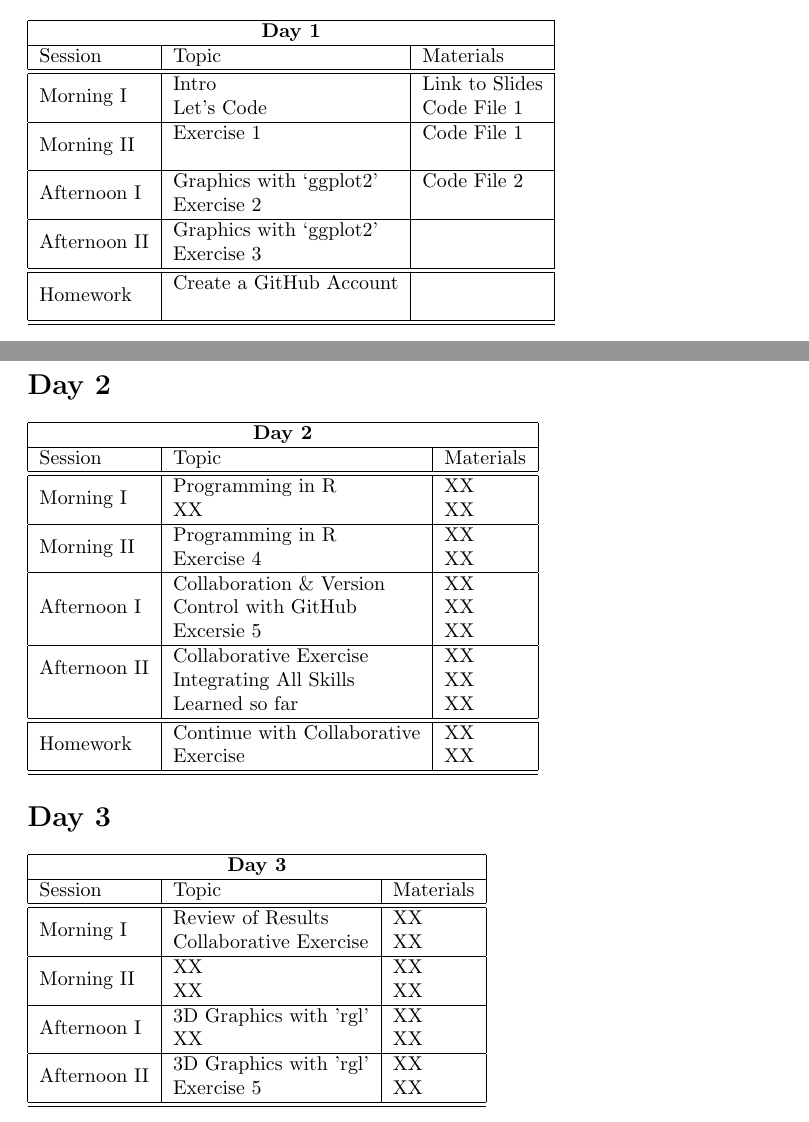
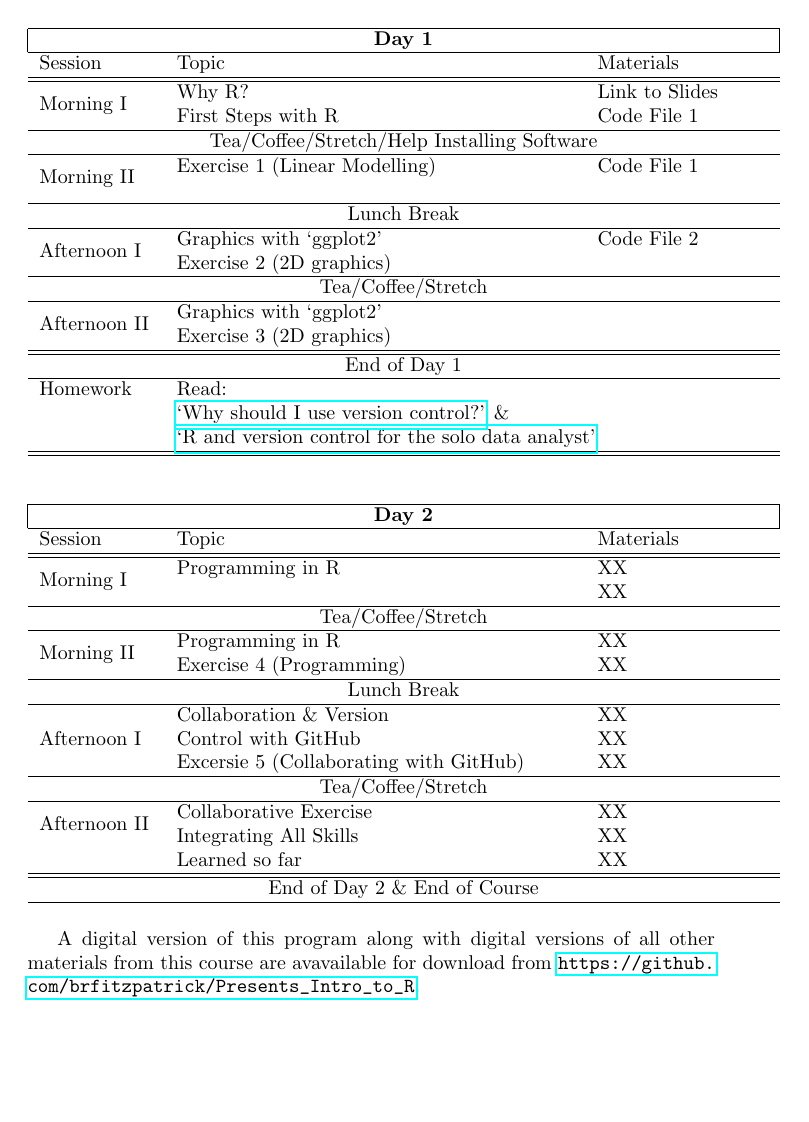
Before and after one commit to brfitzpatrick/Intro_to_R, a LaTeX document (Course_Program_Source/Course_Program.tex): two parts of pages 2 and 3 of 3 before the commit and part of page 3 of 3 after it, the two joined at a grey line, cut so that both start at the same text, the shorter picture padded with empty space. Compiled offline with pdfLaTeX.

Commit message:
Commented out the Day 3 Program (i.e. the `rgl' module) as a 2 Day course is what is currently desired.

```diff
--- a/Course_Program_Source/Course_Program.tex
+++ b/Course_Program_Source/Course_Program.tex
@@ -19,7 +19,7 @@
 %    The course author may be contacted by email at
 %    <ben.r.fitzpatrick@gmail.com>
 
-\documentclass{article}
+\documentclass{article}[12pt]
 \usepackage{multirow}
 \usepackage{hyperref}
 \usepackage{textcomp}
@@ -72,68 +79,74 @@ Navigate to \url{https://github.com/} and click the green `Sign Up' button in th
 \newline
 \textbf{Note}: with a .edu email address you can get 5 private repositories (for now think folders to put things in) for free.
 Please visit \url{https://education.github.com/discount_requests/new} to request your 5 free private repositories.
-
-\section*{Day 1}
-\begin{tabular}{ |l|l|l| }
+\clearpage
+\section*{Program}
+\begin{table}[h!]
+\begin{tabular}{ p{2cm}p{7cm}p{3cm} }
 \hline
 \multicolumn{3}{ |c| }{\textbf{Day 1}} \\
 \hline
-Session                       & Topic                       & Materials \\ \hline \hline
-\multirow{2}{*}{Morning I}    & Intro                       & Link to Slides \\
-                              & Let's Code                  & Code File 1 \\ \hline
-\multirow{2}{*}{Morning II}   & Exercise 1                  & Code File 1 \\
-                              &                             &  \\ \hline
-\multirow{2}{*}{Afternoon I}  & Graphics with `ggplot2'     & Code File 2 \\
-                              & Exercise 2                  &  \\ \hline
-\multirow{2}{*}{Afternoon II} & Graphics with `ggplot2'     &  \\
-                              & Exercise 3                  &  \\ \hline \hline
-\multirow{2}{*}{Homework}     & Create a GitHub Account     &  \\
-                              &                             &  \\ \hline \hline
+Session                       & Topic                        & Materials \\ \hline \hline
+\multirow{2}{*}{Morning I}    & Why R?                       & Link to Slides \\
+                              & First Steps with R           & Code File 1 \\ \hline
+\multicolumn{3}{c}{Tea/Coffee/Stretch/Help Installing Software}  \\ \hline
+\multirow{2}{*}{Morning II}   & Exercise 1 (Linear Modelling)& Code File 1 \\
+                              &                              &  \\ \hline
+\multicolumn{3}{c}{Lunch Break}  \\ \hline
+\multirow{2}{*}{Afternoon I}  & Graphics with `ggplot2'      & Code File 2 \\
+                              & Exercise 2 (2D graphics)     &  \\ \hline
+\multicolumn{3}{c}{Tea/Coffee/Stretch}  \\ \hline
+\multirow{2}{*}{Afternoon II} & Graphics with `ggplot2'      &  \\
+                              & Exercise 3 (2D graphics)     &  \\ \hline \hline
+\multicolumn{3}{c}{End of Day 1}  \\ \hline
+Homework                      & \multicolumn{2}{l}{Read:}  \\
+                              & \multicolumn{2}{l}{\href{http://stackoverflow.com/questions/1408450/why-should-i-use-version-control}{`Why should I use version control?'} \&} \\
+                              & \multicolumn{2}{l}{\href{http://stackoverflow.com/questions/2712421/r-and-version-control-for-the-solo-data-analyst}{`R and version control for the solo data analyst'}} \\ \hline \hline
 \end{tabular}
+\end{table}
 
-
-\section*{Day 2}
-\begin{tabular}{ |l|l|l| }
+\begin{table}[h!]
+\begin{tabular}{ p{2cm}p{7cm}p{3cm} }
 \hline
 \multicolumn{3}{ |c| }{\textbf{Day 2}} \\
 \hline
 Session                       & Topic                       & Materials \\ \hline \hline
 \multirow{2}{*}{Morning I}    & Programming in R            & XX \\
-                              & XX                          & XX \\ \hline
+                              &                             & XX \\ \hline
+\multicolumn{3}{c}{Tea/Coffee/Stretch}  \\ \hline
 \multirow{2}{*}{Morning II}   & Programming in R            & XX \\
-                              & Exercise 4                  & XX \\ \hline
+                              & Exercise 4 (Programming)    & XX \\ \hline
+\multicolumn{3}{c}{Lunch Break}  \\ \hline
 \multirow{3}{*}{Afternoon I}  & Collaboration \& Version    & XX \\
                               & Control with GitHub         & XX \\
-                              & Excersie 5                  & XX \\  \hline
+                              & Excersie 5 (Collaborating with GitHub) & XX \\  \hline
+\multicolumn{3}{c}{Tea/Coffee/Stretch}  \\ \hline
 \multirow{2}{*}{Afternoon II} & Collaborative Exercise      & XX \\
                               & Integrating All Skills      & XX \\
                               & Learned so far              & XX \\ \hline \hline
-\multirow{2}{*}{Homework}     & Continue with Collaborative & XX \\
-                              & Exercise                    & XX \\ \hline \hline
+\multicolumn{3}{c}{End of Day 2 \& End of Course}  \\ \hline
+%\multirow{2}{*}{Homework}     & Continue with Collaborative & XX \\
+%                              & Exercise                    & XX \\ \hline \hline
 \end{tabular}
+\end{table}
 
-\section*{Day 3}
-\begin{tabular}{ |l|l|l| }
-\hline
-\multicolumn{3}{ |c| }{\textbf{Day 3}} \\
-\hline
-Session                       & Topic                        & Materials \\ \hline \hline
-\multirow{2}{*}{Morning I}    & Review of Results            & XX \\
-                              & Collaborative Exercise       & XX \\ \hline
-\multirow{2}{*}{Morning II}   & XX                           & XX \\
-                              & XX                           & XX \\ \hline
-\multirow{2}{*}{Afternoon I}  & 3D Graphics with 'rgl'       & XX \\
-                              & XX                           & XX \\ \hline
-\multirow{2}{*}{Afternoon II} & 3D Graphics with 'rgl'       & XX \\
-                              & Exercise 5                   & XX \\ \hline \hline
-\end{tabular}
+%\begin{table}[h!]
+%\begin{tabular}{ p{2cm}p{7cm}p{3cm} }
+%\hline
+%\multicolumn{3}{ |c| }{\textbf{Day 3}} \\
+%\hline
+%Session                       & Topic                        & Materials \\ \hline \hline
+%\multirow{2}{*}{Morning I}    & Review of Results            & XX \\
+%                              & Collaborative Exercise       & XX \\ \hline
+%\multirow{2}{*}{Morning II}   & XX                           & XX \\
+%                              & XX                           & XX \\ \hline
+%\multirow{2}{*}{Afternoon I}  & 3D Graphics with 'rgl'       & XX \\
+%                              & XX                           & XX \\ \hline
+%\multirow{2}{*}{Afternoon II} & 3D Graphics with 'rgl'       & XX \\
+%                              & Exercise 5                   & XX \\ \hline \hline
+%\end{tabular}
+%\end{table}
 
-
-
-%\section*{Day 2}
-
-
-%\section*{Day 3}
-
+A digital version of this program along with digital versions of all other materials from this course are avavailable for download from \url{https://github.com/brfitzpatrick/Presents_Intro_to_R}.
 
 \end{document}
```
Also changed, not shown: Course_Program_Source/Course_Program.tex (7 more changed lines).
